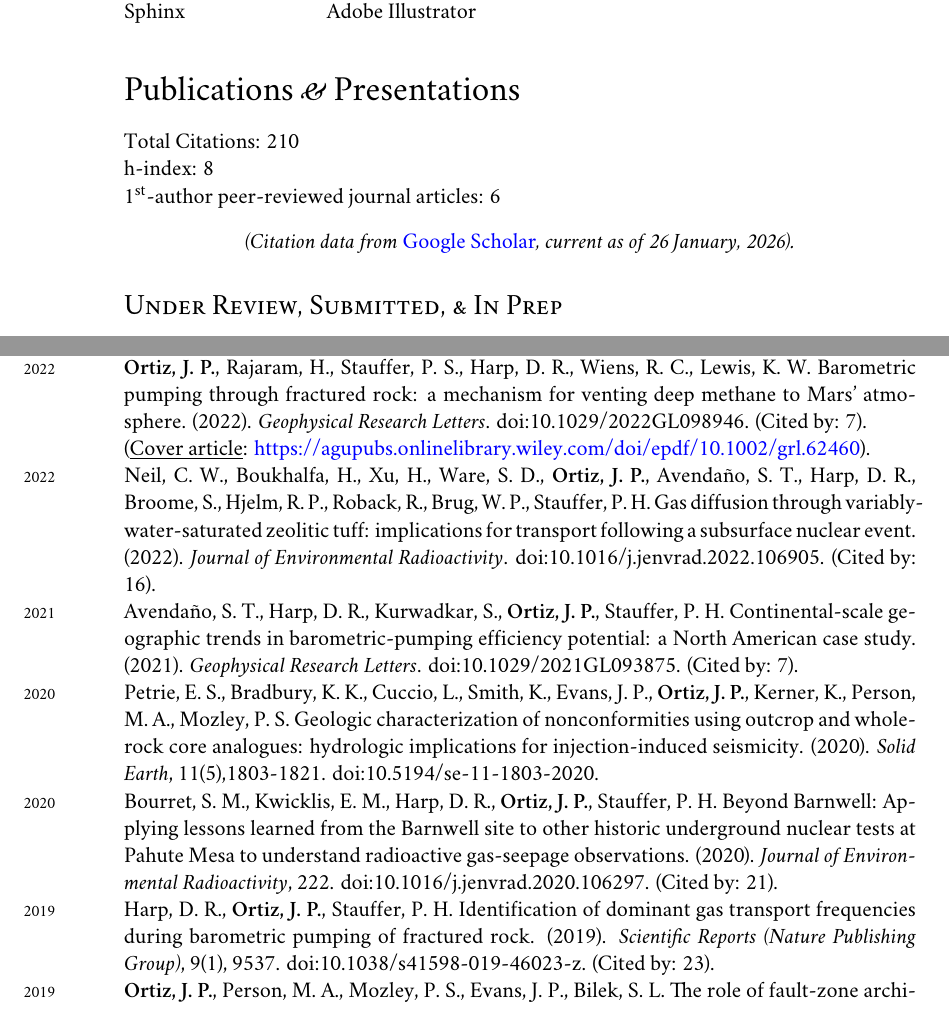
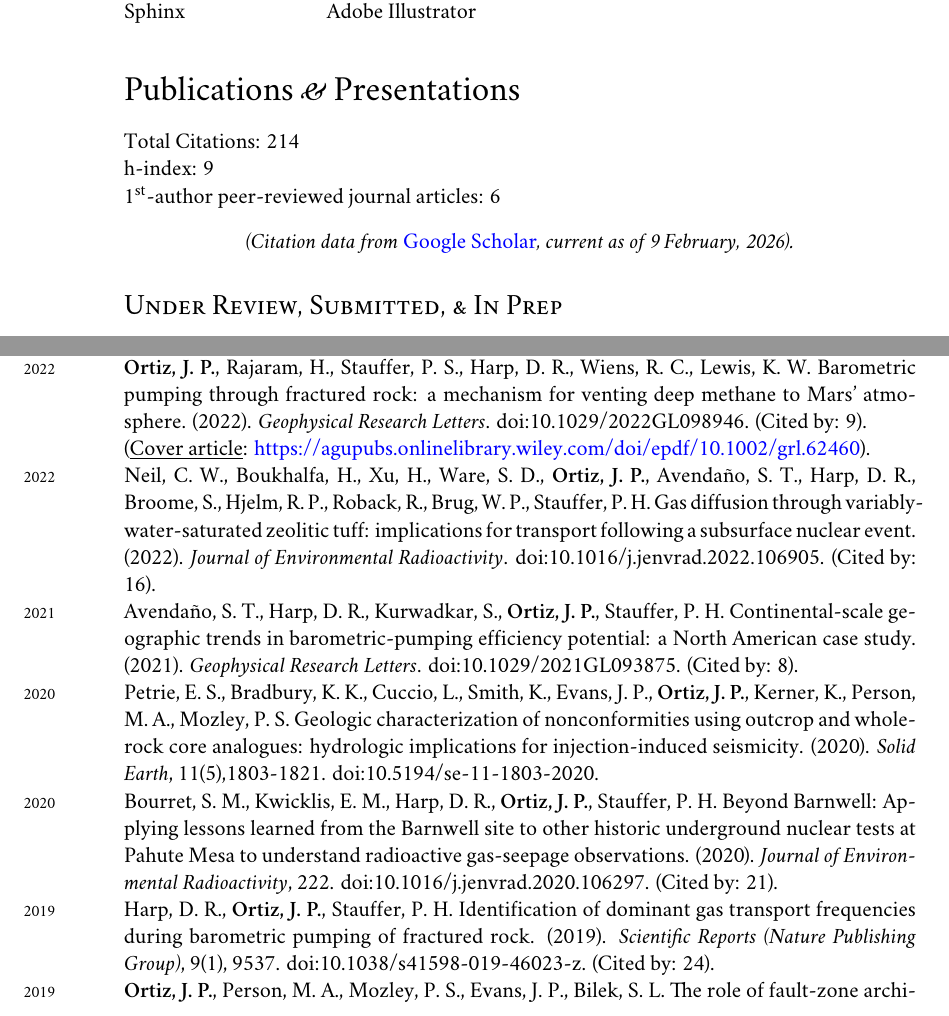
Before and after one commit to johnportiz14/cv, a LaTeX CV (john_ortiz_cv.tex, which reads citations.tex): two parts of pages 9 and 10 of 15, joined at a grey line, cut so that both start at the same text. Compiled offline with XeLaTeX; a missing font is replaced by an installed copy or a similar font.

Commit message:
Update citations.

```diff
--- a/citations.tex
+++ b/citations.tex
@@ -1,6 +1,6 @@
-\newcommand{\citdate}{26 January, 2026}
-\newcommand{\cittotal}{210}
-\newcommand{\cithindex}{8}
+\newcommand{\citdate}{9 February, 2026}
+\newcommand{\cittotal}{214}
+\newcommand{\cithindex}{9}
 \newcommand{\citiindex}{8}
 %-------Per-article Citations-------------
 %%% ARTICLE #[0]: (2018) TransportinPorousMed_Immobileporewatersto
@@ -8,7 +8,7 @@
 %%% ARTICLE #[1]: (2014) JournalofCoastalRese_Investigatingtherole
 \newcommand{\JournalofCoastalReseOOOOInvestigatingtherole}{(Cited by: 26).}
 %%% ARTICLE #[2]: (2019) ScientificReports_Identificationofdomi
-\newcommand{\ScientificReportsOOOOIdentificationofdomi}{(Cited by: 23).}
+\newcommand{\ScientificReportsOOOOIdentificationofdomi}{(Cited by: 24).}
 %%% ARTICLE #[3]: (2019) GeophysicalResearchL_EvidenceforHighRates
 \newcommand{\GeophysicalResearchLOOOOEvidenceforHighRates}{(Cited by: 23).}
 %%% ARTICLE #[4]: (2020) JournalofEnvironment_BeyondBarnwellApplyi
@@ -20,9 +20,9 @@
 %%% ARTICLE #[7]: (2022) JournalofEnvironment_Gasdiffusionthroughv
 \newcommand{\JournalofEnvironmentOOOOGasdiffusionthroughv}{(Cited by: 16).}
 %%% ARTICLE #[8]: (2022) GeophysicalResearchL_Barometricpumpingthr
-\newcommand{\GeophysicalResearchLOOOOBarometricpumpingthr}{(Cited by: 7).}
+\newcommand{\GeophysicalResearchLOOOOBarometricpumpingthr}{(Cited by: 9).}
 %%% ARTICLE #[9]: (2021) Geophysicalresearchl_ContinentalScaleGeog
-\newcommand{\GeophysicalresearchlOOOOContinentalScaleGeog}{(Cited by: 7).}
+\newcommand{\GeophysicalresearchlOOOOContinentalScaleGeog}{(Cited by: 8).}
 %%% ARTICLE #[10]: (2024) EnvironmentalScience_Rethinkingporosityba
 \newcommand{\EnvironmentalScienceOOOORethinkingporosityba}{(Cited by: 5).}
 %%% ARTICLE #[11]: (2025) JournalofEnvironment_Preferentialadsorpti
@@ -69,10 +69,10 @@
 \newcommand{\GeologicalSocietyofAOOOOHighRatesofTracerGas}{}
 %%% ARTICLE #[32]: (2018) AGUFallMeeting_Identifyingdominantb
 \newcommand{\AGUFallMeetingOOOOIdentifyingdominantb}{}
-%%% ARTICLE #[33]: (2018) AGUFallMeeting_Coupleddiscretefract
-\newcommand{\AGUFallMeetingOOOOCoupleddiscretefract}{}
-%%% ARTICLE #[34]: (2018) AGUFallMeetingAbstra_MethodologyforSeamle
+%%% ARTICLE #[33]: (2018) AGUFallMeetingAbstra_MethodologyforSeamle
 \newcommand{\AGUFallMeetingAbstraOOOOMethodologyforSeamle}{}
+%%% ARTICLE #[34]: (2018) AGUFallMeetingAbstra_Coupleddiscretefract
+\newcommand{\AGUFallMeetingAbstraOOOOCoupleddiscretefract}{}
 %%% ARTICLE #[35]: (2018) AGUFallMeetingAbstra_Identifyingdominantb
 \newcommand{\AGUFallMeetingAbstraOOOOIdentifyingdominantb}{}
 %%% ARTICLE #[36]: (2017) AGUFallMeetingAbstra_Improvingestimatesof
```
Also changed, not shown: john_ortiz_cv.pdf.
